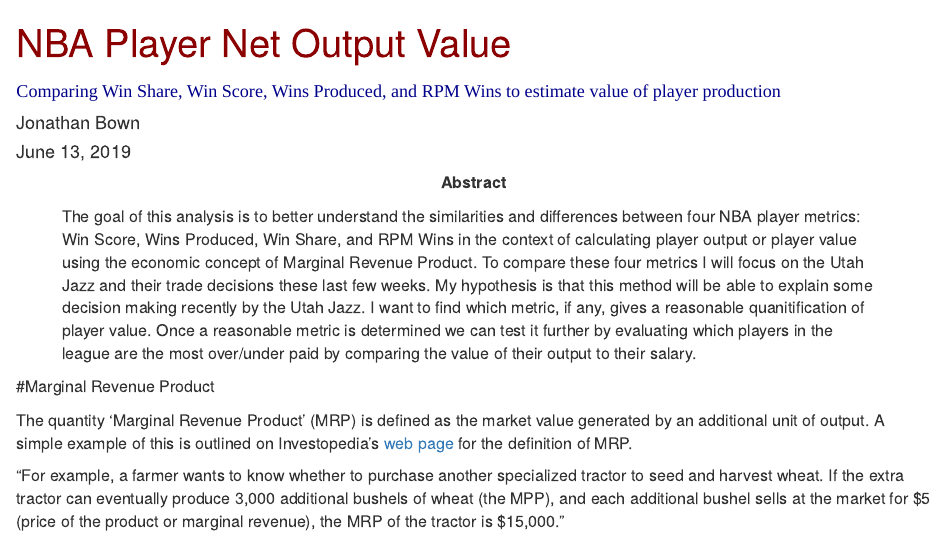
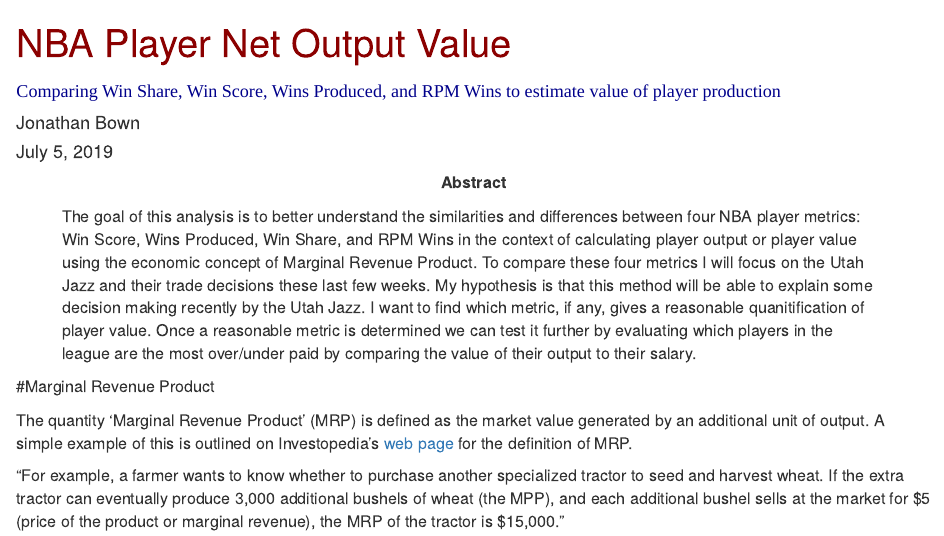
Before and after one commit to jon-bown/MRP, an R Markdown document (NBA Player Valuations 2019.Rmd): the page in a window 1100 px wide, from its top. Rendered offline with R 4.5, knitr and Pandoc, with nearby package versions; some code elsewhere in the file could not run offline.

Commit message:
added right date

```diff
--- a/NBA Player Valuations 2019.Rmd
+++ b/NBA Player Valuations 2019.Rmd
@@ -2,7 +2,7 @@
 title: "NBA Player Net Output Value"
 subtitle: 'Comparing Win Share, Win Score, Wins Produced, and RPM Wins to estimate value of player production'
 author: "Jonathan Bown"
-date: "June 13, 2019"
+date: "July 5, 2019"
 output:
   html_document:
     toc: true
```
Also changed, not shown: NBA_Player_Valuations_2019.html, index.html.
